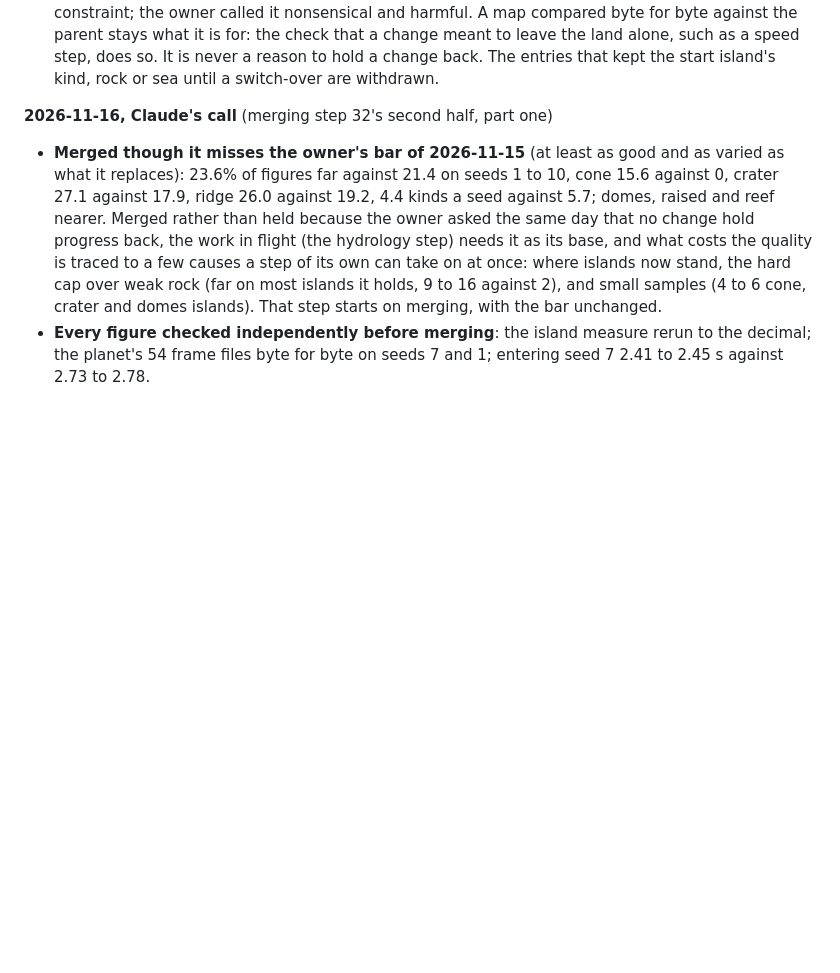
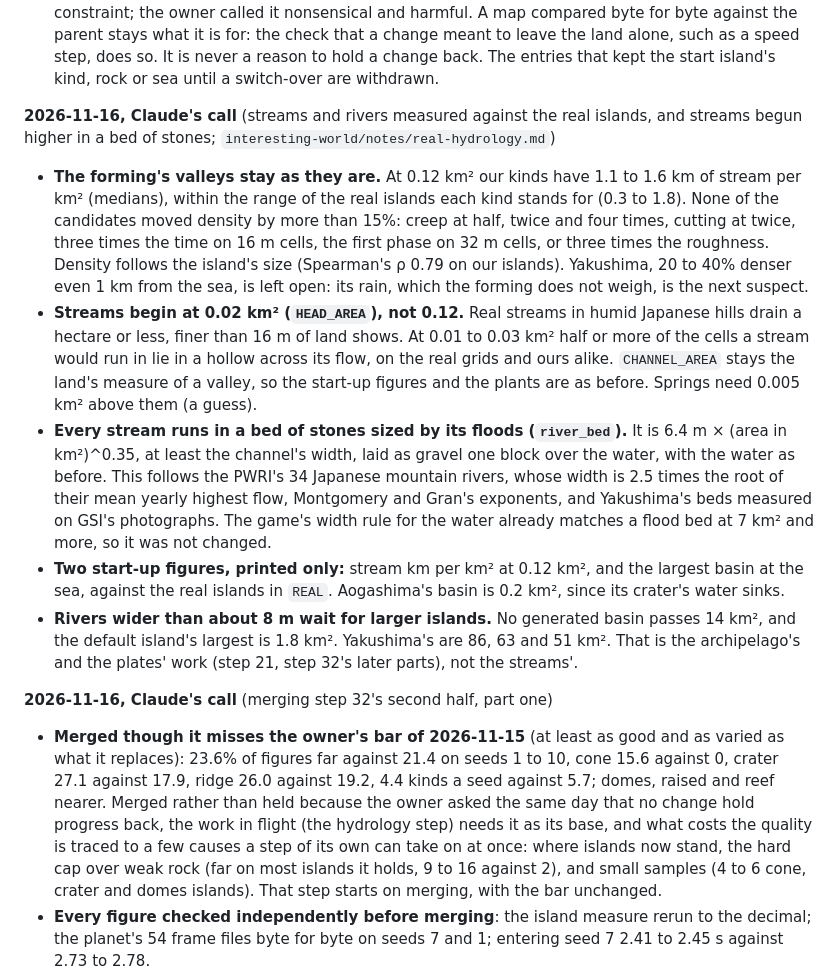
Before and after one commit to macklinhrw/odincraft, a Markdown page: docs/open-decisions.md, the part around the change. Drawn GitHub-style; blank space fills up the shorter version.

Commit message:
Streams begin in the valley heads and run in a bed of stones sized by their floods
For the player: streams now start where 0.02 km² drains to them instead of
0.12, so the hollows under the crests carry brooks and the default island has
2.91 km of stream per km² of land instead of 1.23. Every stream runs in a bed
of bare stones, gravel one block over the water, 6.4 m across at 1 km² and
growing as the area to the power 0.35. The water is as wide as before. Start-up
prints two more figures against the real islands: stream density at 0.12 km²
and the largest basin at the sea.

Why: docs/interesting-world/notes/real-hydrology.md measures the streams of ten
real islands and 91 generated ones the same way. The forming's valleys are
spaced like the real islands' each kind stands for. No forming candidate moved
density by more than 15%: creep, cutting, fine-cell time, cell size or
roughness. Density follows island size. The network the player met was sparse
because streams began 200 m below the divides; real Japanese streams drain a
hectare or less. Mountain-river widths follow floods (PWRI, 34 rivers), and
Yakushima's beds were measured on GSI's photographs.

Checked:
- The land is unchanged: ./build.sh test passes with GOLDEN as it was, since it
  hashes the land, not the rivers.
- The eight start-up figures are identical to main's on all 91 islands near the
  start of seeds 1 to 10 (23.6% far).
- Entering seed 7 takes 2.36-2.38 s against main's 2.35-2.37.
- Both benches are within noise of main.
- Before and after pictures are in docs/interesting-world/real/.

```diff
--- a/docs/open-decisions.md
+++ b/docs/open-decisions.md
@@ -103,6 +103,14 @@ Background: `ideas.md` (the destination) and `lessons.md` (why earlier attempts
 - **Yakushima is measured** as the real island the granite massif is judged against.
 - **The default island gets the broken rock under its soil and the gravel of the rock upstream at the switch-over to the history**, with its faults, not before. *Withdrawn by the owner on 2026-11-16: the default island changes whenever a change needs it ("The default island changes as much as any change needs", 2026-11-16 by the owner).*
 - **The default island changes as much as any change needs.** No step holds a change back, or keeps the start island as it was, to leave the default island the same. The owner never set that rule: it came from Claude's recommendation on step 22's second half that reading the start island from the history "changes the default island once", which Claude then wrote into every brief as a constraint; the owner called it nonsensical and harmful. A map compared byte for byte against the parent stays what it is for: the check that a change meant to leave the land alone, such as a speed step, does so. It is never a reason to hold a change back. The entries that kept the start island's kind, rock or sea until a switch-over are withdrawn.
+
+**2026-11-16, Claude's call** (streams and rivers measured against the real islands, and streams begun higher in a bed of stones; `interesting-world/notes/real-hydrology.md`)
+
+- **The forming's valleys stay as they are.** At 0.12 km² our kinds have 1.1 to 1.6 km of stream per km² (medians), within the range of the real islands each kind stands for (0.3 to 1.8). None of the candidates moved density by more than 15%: creep at half, twice and four times, cutting at twice, three times the time on 16 m cells, the first phase on 32 m cells, or three times the roughness. Density follows the island's size (Spearman's ρ 0.79 on our islands). Yakushima, 20 to 40% denser even 1 km from the sea, is left open: its rain, which the forming does not weigh, is the next suspect.
+- **Streams begin at 0.02 km² (`HEAD_AREA`), not 0.12.** Real streams in humid Japanese hills drain a hectare or less, finer than 16 m of land shows. At 0.01 to 0.03 km² half or more of the cells a stream would run in lie in a hollow across its flow, on the real grids and ours alike. `CHANNEL_AREA` stays the land's measure of a valley, so the start-up figures and the plants are as before. Springs need 0.005 km² above them (a guess).
+- **Every stream runs in a bed of stones sized by its floods (`river_bed`).** It is 6.4 m × (area in km²)^0.35, at least the channel's width, laid as gravel one block over the water, with the water as before. This follows the PWRI's 34 Japanese mountain rivers, whose width is 2.5 times the root of their mean yearly highest flow, Montgomery and Gran's exponents, and Yakushima's beds measured on GSI's photographs. The game's width rule for the water already matches a flood bed at 7 km² and more, so it was not changed.
+- **Two start-up figures, printed only:** stream km per km² at 0.12 km², and the largest basin at the sea, against the real islands in `REAL`. Aogashima's basin is 0.2 km², since its crater's water sinks.
+- **Rivers wider than about 8 m wait for larger islands.** No generated basin passes 14 km², and the default island's largest is 1.8 km². Yakushima's are 86, 63 and 51 km². That is the archipelago's and the plates' work (step 21, step 32's later parts), not the streams'.
 
 **2026-11-16, Claude's call** (merging step 32's second half, part one)
 
```
Also changed, not shown: docs/interesting-world/real/hydrology-default-before-after.jpg (added), docs/interesting-world/real/hydrology-networks.jpg (added), docs/interesting-world/real/hydrology-yakushima-beds.jpg (added), 4 other files.
